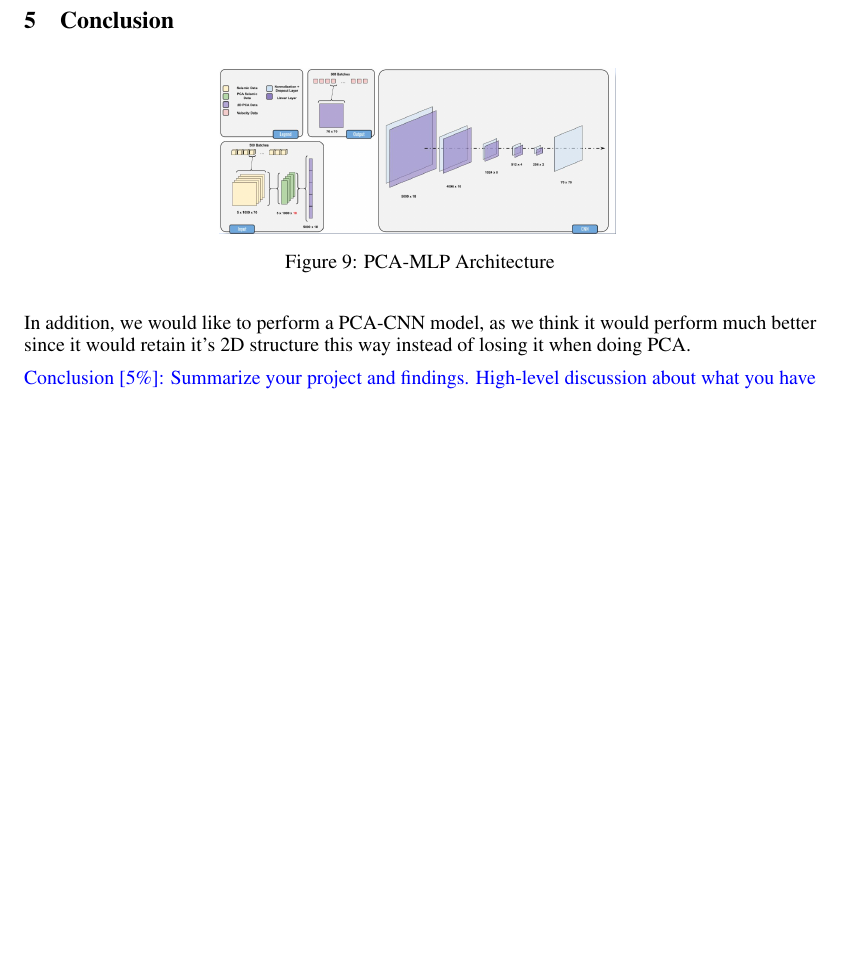
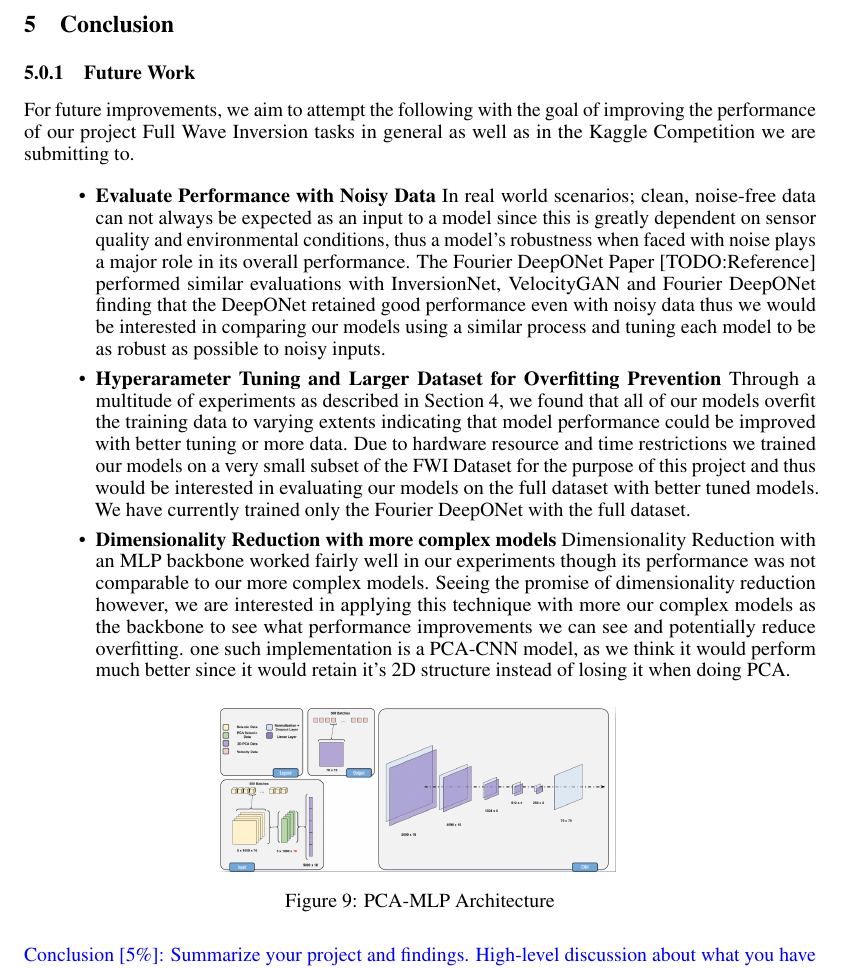
Before and after one commit to Girish-Krishnan/ECE-228-Final-Project, a LaTeX paper (project_report/main.tex): part of page 7 of 8, cut so that both start at the same text, the shorter picture padded with empty space. Compiled offline with pdfLaTeX.

Commit message:
Added future work (integrating pca section)

```diff
--- a/project_report/main.tex
+++ b/project_report/main.tex
@@ -245,14 +245,21 @@ The data then gets fed through an MLP, each with its own normalization and dropo
 
 \section{Conclusion}
 
-\begin{figure}[H]
+\subsubsection{Future Work}
+
+For future improvements, we aim to attempt the following with the goal of improving the performance of our project Full Wave Inversion tasks in general as well as in the Kaggle Competition we are submitting to.
+
+\begin{itemize}
+    \item \textbf{Evaluate Performance with Noisy Data} In real world scenarios; clean, noise-free data can not always be expected as an input to a model since this is greatly dependent on sensor quality and environmental conditions, thus a model's robustness when faced with noise plays a major role in its overall performance. The Fourier DeepONet Paper [TODO:Reference] performed similar evaluations with InversionNet, VelocityGAN and Fourier DeepONet finding that the DeepONet retained good performance even with noisy data thus we would be interested in comparing our models using a similar process and tuning each model to be as robust as possible to noisy inputs.
+    \item \textbf{Hyperarameter Tuning and Larger Dataset for Overfitting Prevention} Through a multitude of experiments as described in Section 4, we found that all of our models overfit the training data to varying extents indicating that model performance could be improved with better tuning or more data. Due to hardware resource and time restrictions we trained our models on a very small subset of the FWI Dataset for the purpose of this project and thus would be interested in evaluating our models on the full dataset with better tuned models. We have currently trained only the Fourier DeepONet with the full dataset.
+    \item \textbf{Dimensionality Reduction with more complex models} Dimensionality Reduction with an MLP backbone worked fairly well in our experiments though its performance was not comparable to our more complex models. Seeing the promise of dimensionality reduction however, we are interested in applying this technique with more our complex models as the backbone to see what performance improvements we can see and potentially reduce overfitting. one such implementation is a PCA-CNN model, as we think it would perform much better since it would retain it's 2D structure instead of losing it when doing PCA.
+    \begin{figure}[H]
     \centering
     \includegraphics[width=0.5\linewidth]{figures/conclusion1.png}
     \caption{PCA-MLP Architecture}
     \label{fig:conclusion1}
-\end{figure}
-
-In addition, we would like to perform a PCA-CNN model, as we think it would perform much better since it would retain it's 2D structure this way instead of losing it when doing PCA.
+    \end{figure}
+\end{itemize}
 
 
 \instructions{Conclusion [5\%]: Summarize your project and findings. High-level discussion about what you have learned from this project, what works, and what does not work, and ideas/suggestions for future work if you/others want to work on this problem.}
```
